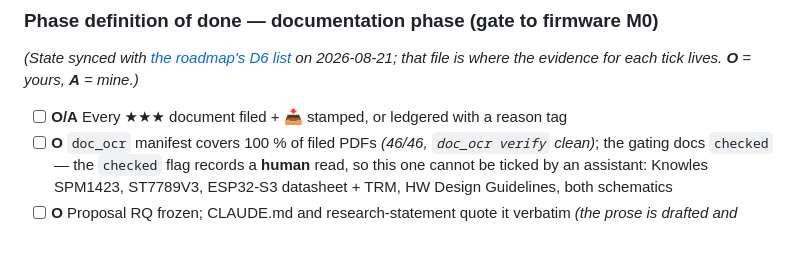
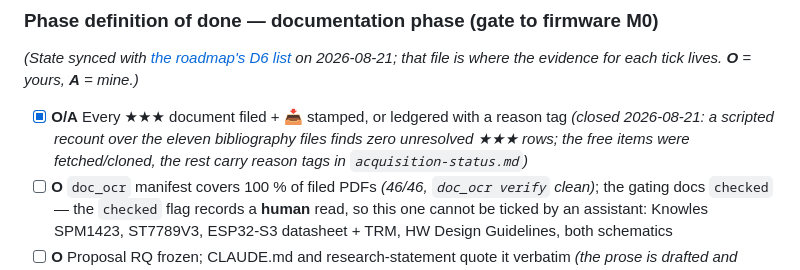
Before and after one commit to alexandergmzx/superspectral, a Markdown page: CLAUDE.md, the part around the change. Drawn GitHub-style; blank space fills up the shorter version.

```diff
--- a/CLAUDE.md
+++ b/CLAUDE.md
@@ -37,7 +37,7 @@ The phase goal is a **complete, citable documentation base and a reproducible ES
 
 *(State synced with [the roadmap's D6 list](docs/roadmap/documentation-roadmap.md) on 2026-08-21; that file is where the evidence for each tick lives. **O** = yours, **A** = mine.)*
 
-- [ ] **O/A** Every ★★★ document filed + 📥 stamped, or ledgered with a reason tag
+- [x] **O/A** Every ★★★ document filed + 📥 stamped, or ledgered with a reason tag *(closed 2026-08-21: a scripted recount over the eleven bibliography files finds zero unresolved ★★★ rows; the free items were fetched/cloned, the rest carry reason tags in `acquisition-status.md`)*
 - [ ] **O** `doc_ocr` manifest covers 100 % of filed PDFs *(46/46, `doc_ocr verify` clean)*; the gating docs `checked` — the `checked` flag records a **human** read, so this one cannot be ticked by an assistant: Knowles SPM1423, ST7789V3, ESP32-S3 datasheet + TRM, HW Design Guidelines, both schematics
 - [ ] **O** Proposal RQ frozen; CLAUDE.md and research-statement quote it verbatim *(the prose is drafted and cited; the voice and the freeze are the author's)*. The refresh-bound contradiction is resolved (2026-08-21, owner's decision — [proposal §1](docs/proposal/01-super-spectral-proposal.md)); the freeze itself is still open.
 - [x] ADRs 0001 (toolchain+env, accepted after the gate), 0002 (companion split), 0003 (mic path), 0004 (split licensing), 0005 (no-clinical-claim), 0006 (FFT conventions) all **accepted** — 0006 accepted 2026-08-21 by Alexander
```
Also changed, not shown: CHANGELOG.md (+8 -0 lines), docs/roadmap/documentation-roadmap.md (+2 -2 lines).
